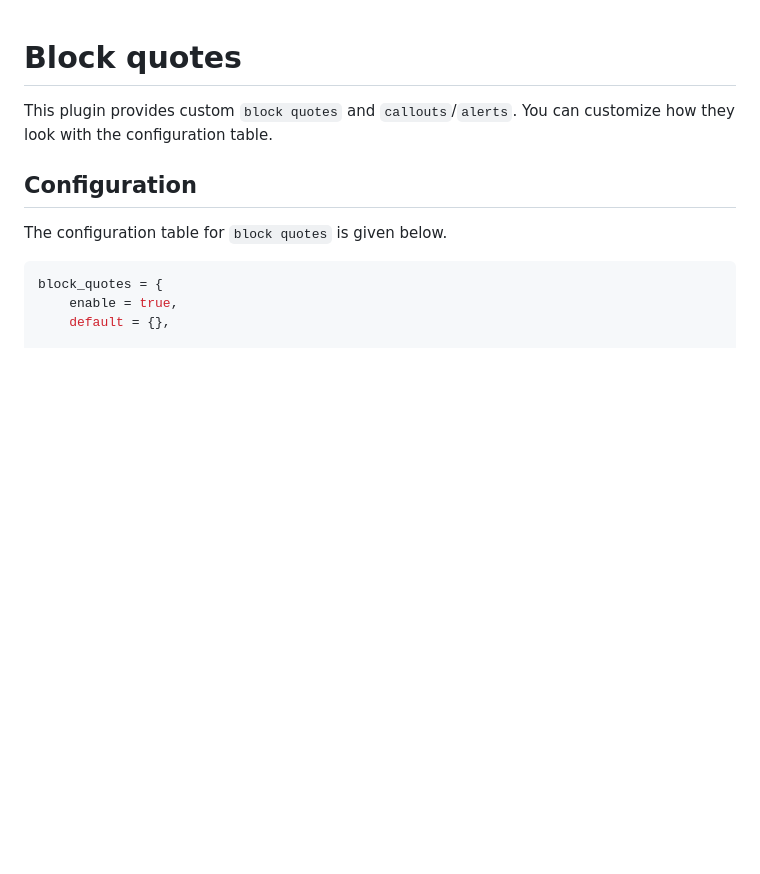
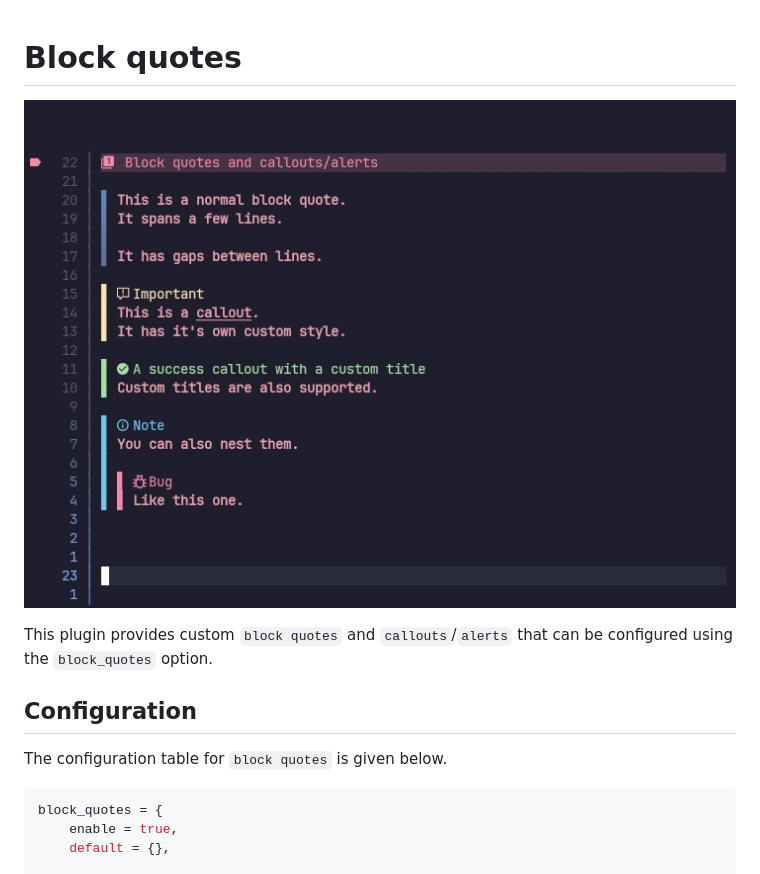
Before and after one commit to OXY2DEV/markview.nvim, a Markdown page: Block_quotes.md, the part around the change. Drawn GitHub-style; pictures changed too: wiki_img/block_quotes.jpg (added); blank space fills up the shorter version.

Commit message:
Added image to Block_quotes.md

```diff
--- a/Block_quotes.md
+++ b/Block_quotes.md
@@ -1,6 +1,8 @@
 # Block quotes
 
-This plugin provides custom `block quotes` and `callouts`/`alerts`. You can customize how they look with the configuration table.
+![block_quotes](./wiki_img/block_quotes.jpg)
+
+This plugin provides custom `block quotes` and `callouts`/`alerts` that can be configured using the `block_quotes` option.
 
 ## Configuration
 
```
Also changed, not shown: Headings.md (+1 -1 lines).
